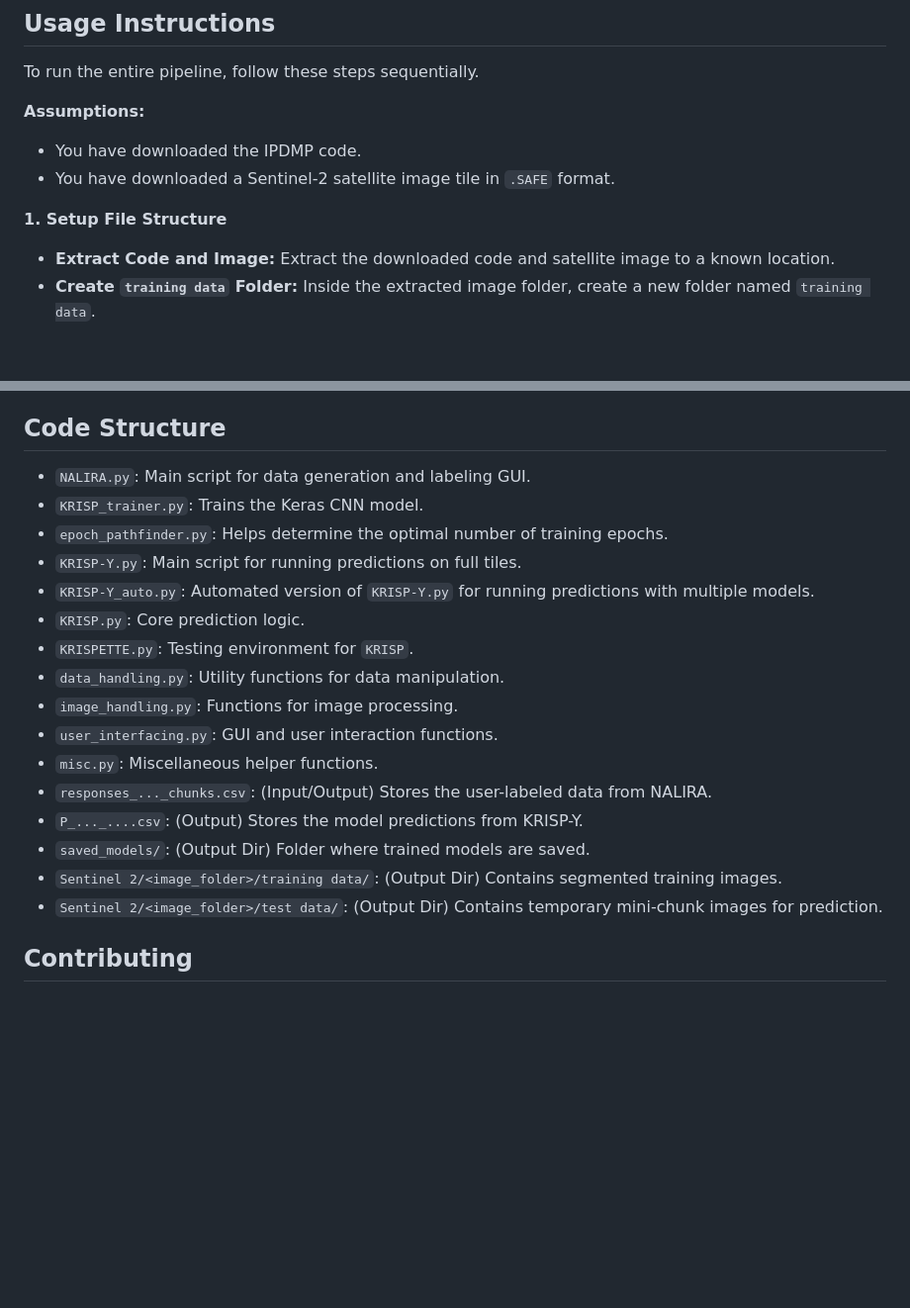
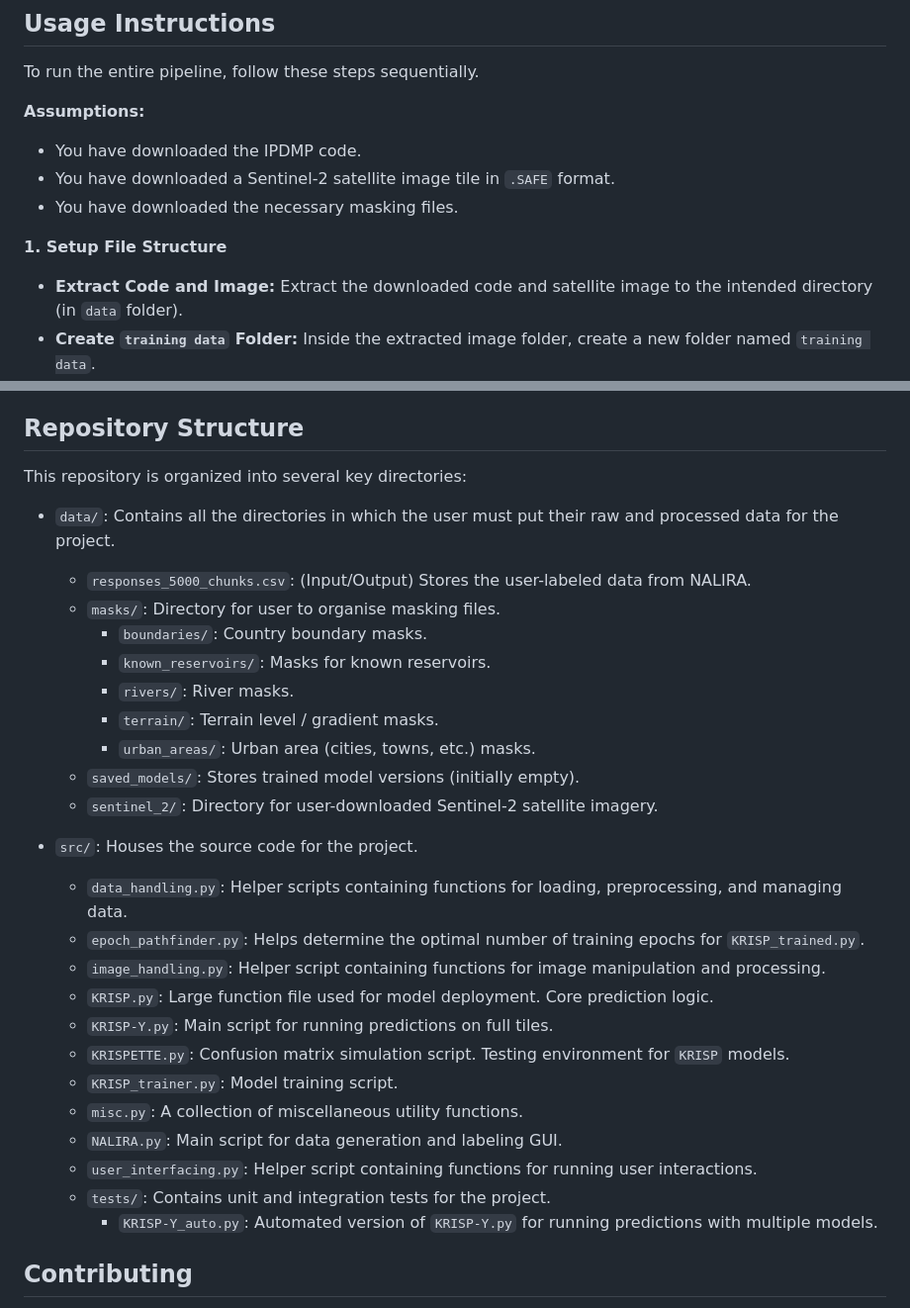
Before and after one commit to nicoarrroyo/IPDMP, a Markdown page: README.md, 2 parts joined by grey strips. Shown: that part at 99% size. GitHub-like rendering; blank space fills up the shorter version.

Commit message:
Update README with masking files and repo structure
Added instructions for necessary masking files and reorganized repository structure details.

```diff
--- a/README.md
+++ b/README.md
@@ -63,10 +63,11 @@ To run the entire pipeline, follow these steps sequentially.
 
 * You have downloaded the IPDMP code.
 * You have downloaded a Sentinel-2 satellite image tile in `.SAFE` format.
+* You have downloaded the necessary masking files.
 
 **1. Setup File Structure**
 
-* **Extract Code and Image:** Extract the downloaded code and satellite image to a known location.
+* **Extract Code and Image:** Extract the downloaded code and satellite image to the intended directory (in `data` folder).
 * **Create `training data` Folder:** Inside the extracted image folder, create a new folder named `training data`.
 * **Move `responses` File:** Move the `responses_5000_chunks.csv` file into the newly created `training data` folder.
 
@@ -107,24 +108,35 @@ To run the entire pipeline, follow these steps sequentially.
     * Execute the script: `python KRISPETTE.py`
     * It will calculate and print performance metrics.
 
-## Code Structure
+## Repository Structure
 
-* `NALIRA.py`: Main script for data generation and labeling GUI.
-* `KRISP_trainer.py`: Trains the Keras CNN model.
-* `epoch_pathfinder.py`: Helps determine the optimal number of training epochs.
-* `KRISP-Y.py`: Main script for running predictions on full tiles.
-* `KRISP-Y_auto.py`: Automated version of `KRISP-Y.py` for running predictions with multiple models.
-* `KRISP.py`: Core prediction logic.
-* `KRISPETTE.py`: Testing environment for `KRISP`.
-* `data_handling.py`: Utility functions for data manipulation.
-* `image_handling.py`: Functions for image processing.
-* `user_interfacing.py`: GUI and user interaction functions.
-* `misc.py`: Miscellaneous helper functions.
-* `responses_..._chunks.csv`: (Input/Output) Stores the user-labeled data from NALIRA.
-* `P_..._....csv`: (Output) Stores the model predictions from KRISP-Y.
-* `saved_models/`: (Output Dir) Folder where trained models are saved.
-* `Sentinel 2/<image_folder>/training data/`: (Output Dir) Contains segmented training images.
-* `Sentinel 2/<image_folder>/test data/`: (Output Dir) Contains temporary mini-chunk images for prediction.
+This repository is organized into several key directories:
+
+- `data/`: Contains all the directories in which the user must put their raw and processed data for the project.
+    - `responses_5000_chunks.csv`: (Input/Output) Stores the user-labeled data from NALIRA.
+    - `masks/`: Directory for user to organise masking files.
+        - `boundaries/`: Country boundary masks.
+        - `known_reservoirs/`: Masks for known reservoirs.
+        - `rivers/`: River masks.
+        - `terrain/`: Terrain level / gradient masks.
+        - `urban_areas/`: Urban area (cities, towns, etc.) masks.
+    - `saved_models/`: Stores trained model versions (initially empty).
+    - `sentinel_2/`: Directory for user-downloaded Sentinel-2 satellite imagery.
+
+- `src/`: Houses the source code for the project.
+    - `data_handling.py`: Helper scripts containing functions for loading, preprocessing, and managing data.
+    - `epoch_pathfinder.py`: Helps determine the optimal number of training epochs for `KRISP_trained.py`.
+    - `image_handling.py`: Helper script containing functions for image manipulation and processing.
+    - `KRISP.py`: Large function file used for model deployment. Core prediction logic.
+    - `KRISP-Y.py`: Main script for running predictions on full tiles.
+    - `KRISPETTE.py`: Confusion matrix simulation script. Testing environment for `KRISP` models.
+    - `KRISP_trainer.py`: Model training script.
+    - `misc.py`: A collection of miscellaneous utility functions.
+    - `NALIRA.py`: Main script for data generation and labeling GUI.
+    - `user_interfacing.py`: Helper script containing functions for running user interactions.
+    - `tests/`: Contains unit and integration tests for the project.
+        - `KRISP-Y_auto.py`: Automated version of `KRISP-Y.py` for running predictions with multiple models.
+
 
 ## Contributing
 
```
